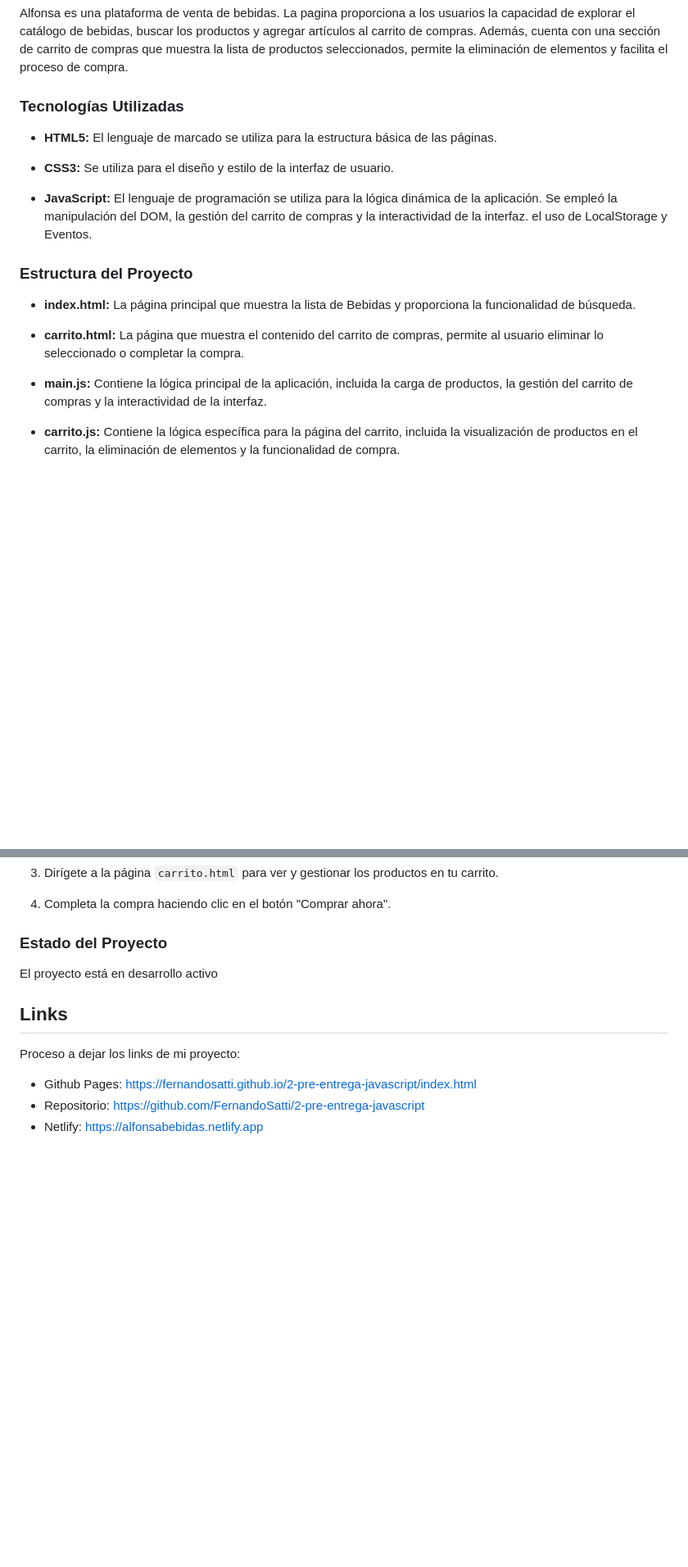
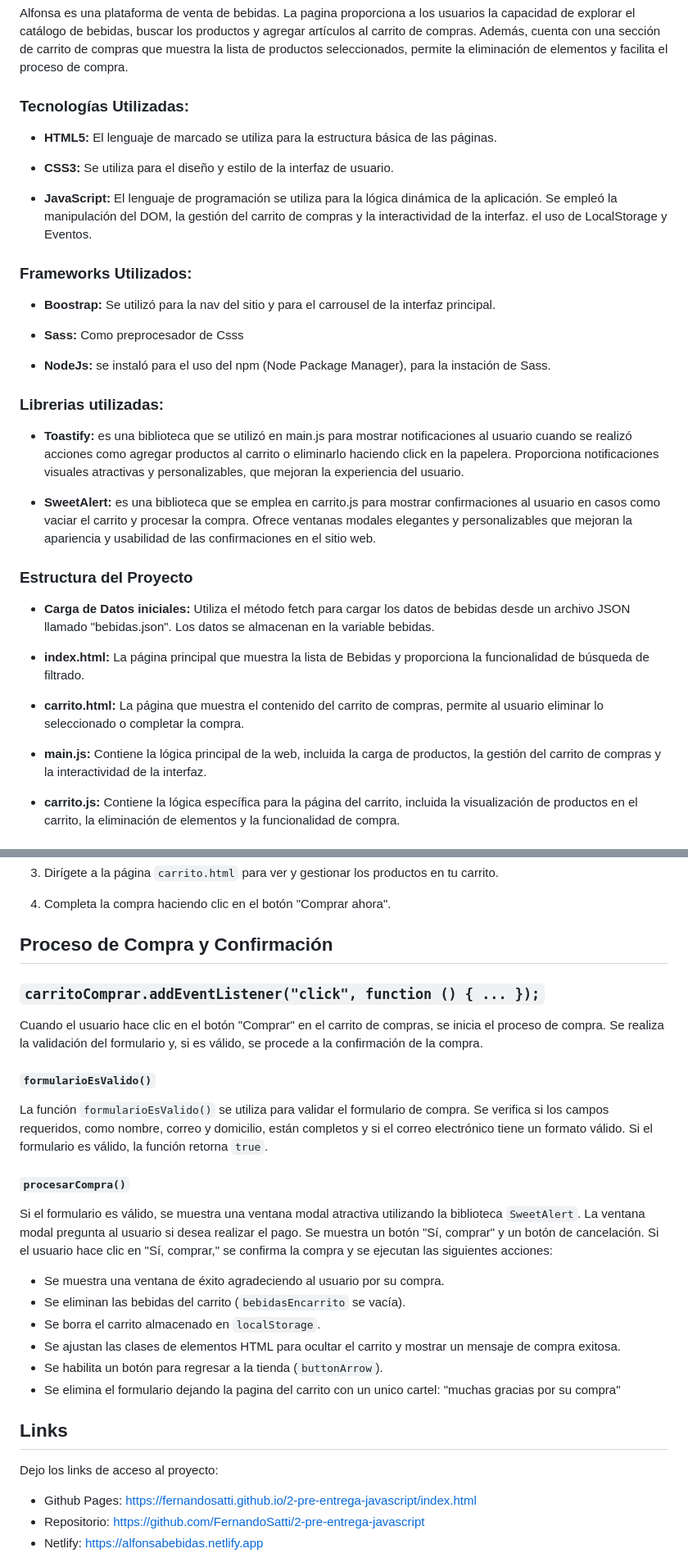
Before and after one commit to FernandoSatti/2-pre-entrega-javascript, a Markdown page: README.md, 2 parts joined by grey strips. Shown: that part at 82% size. GitHub-like rendering; blank space fills up the shorter version.

Commit message:
se modificó el readme

```diff
--- a/README.md
+++ b/README.md
@@ -4,7 +4,7 @@
 
 Alfonsa es una plataforma de venta de bebidas. La pagina proporciona a los usuarios la capacidad de explorar el catálogo de bebidas, buscar los productos y agregar artículos al carrito de compras. Además, cuenta con una sección de carrito de compras que muestra la lista de productos seleccionados, permite la eliminación de elementos y facilita el proceso de compra.
 
-### Tecnologías Utilizadas
+### Tecnologías Utilizadas:
 
 - **HTML5:** El lenguaje de marcado se utiliza para la estructura básica de las páginas.
 
@@ -12,13 +12,29 @@ Alfonsa es una plataforma de venta de bebidas. La pagina proporciona a los usuar
 
 - **JavaScript:** El lenguaje de programación se utiliza para la lógica dinámica de la aplicación. Se empleó la manipulación del DOM, la gestión del carrito de compras y la interactividad de la interfaz. el uso de LocalStorage y Eventos.
 
+### Frameworks Utilizados:
+
+- **Boostrap:** Se utilizó para la nav del sitio y para el carrousel de la interfaz principal.
+
+- **Sass:** Como preprocesador de Csss
+
+- **NodeJs:** se instaló para el uso del npm (Node Package Manager), para la instación de Sass.
+
+### Librerias utilizadas:
+
+- **Toastify:** es una biblioteca que se utilizó en main.js para mostrar notificaciones al usuario cuando se realizó acciones como agregar productos al carrito o eliminarlo haciendo click en la papelera. Proporciona notificaciones visuales atractivas y personalizables, que mejoran la experiencia del usuario.
+
+- **SweetAlert:** es una biblioteca que se emplea en carrito.js para mostrar confirmaciones al usuario en casos como vaciar el carrito y procesar la compra. Ofrece ventanas modales elegantes y personalizables que mejoran la apariencia y usabilidad de las confirmaciones en el sitio web.
+
 ### Estructura del Proyecto
 
-- **index.html:** La página principal que muestra la lista de Bebidas y proporciona la funcionalidad de búsqueda.
+- **Carga de Datos iniciales:** Utiliza el método fetch para cargar los datos de bebidas desde un archivo JSON llamado "bebidas.json". Los datos se almacenan en la variable bebidas.
+
+- **index.html:** La página principal que muestra la lista de Bebidas y proporciona la funcionalidad de búsqueda de filtrado.
 
 - **carrito.html:** La página que muestra el contenido del carrito de compras, permite al usuario eliminar lo seleccionado o completar la compra.
 
-- **main.js:** Contiene la lógica principal de la aplicación, incluida la carga de productos, la gestión del carrito de compras y la interactividad de la interfaz.
+- **main.js:** Contiene la lógica principal de la web, incluida la carga de productos, la gestión del carrito de compras y la interactividad de la interfaz.
 
 - **carrito.js:** Contiene la lógica específica para la página del carrito, incluida la visualización de productos en el carrito, la eliminación de elementos y la funcionalidad de compra.
 
@@ -46,13 +62,28 @@ Alfonsa es una plataforma de venta de bebidas. La pagina proporciona a los usuar
 
 4. Completa la compra haciendo clic en el botón "Comprar ahora".
 
-### Estado del Proyecto
+## Proceso de Compra y Confirmación
 
-El proyecto está en desarrollo activo
+### `carritoComprar.addEventListener("click", function () { ... });`
+Cuando el usuario hace clic en el botón "Comprar" en el carrito de compras, se inicia el proceso de compra. Se realiza la validación del formulario y, si es válido, se procede a la confirmación de la compra.
+
+#### `formularioEsValido()`
+La función `formularioEsValido()` se utiliza para validar el formulario de compra. Se verifica si los campos requeridos, como nombre, correo y domicilio, están completos y si el correo electrónico tiene un formato válido. Si el formulario es válido, la función retorna `true`.
+
+#### `procesarCompra()`
+Si el formulario es válido, se muestra una ventana modal atractiva utilizando la biblioteca `SweetAlert`. La ventana modal pregunta al usuario si desea realizar el pago. Se muestra un botón "Sí, comprar" y un botón de cancelación. Si el usuario hace clic en "Sí, comprar," se confirma la compra y se ejecutan las siguientes acciones:
+
+- Se muestra una ventana  de éxito agradeciendo al usuario por su compra.
+- Se eliminan las bebidas del carrito (`bebidasEncarrito` se vacía).
+- Se borra el carrito almacenado en `localStorage`.
+- Se ajustan las clases de elementos HTML para ocultar el carrito y mostrar un mensaje de compra exitosa.
+- Se habilita un botón para regresar a la tienda (`buttonArrow`).
+- Se elimina el formulario dejando la pagina del carrito con un unico cartel: "muchas gracias por su compra"
 
 ## Links
 
-Proceso a dejar los links de mi proyecto:
+Dejo los links de acceso al proyecto:
+
 - Github Pages: https://fernandosatti.github.io/2-pre-entrega-javascript/index.html
 - Repositorio:  https://github.com/FernandoSatti/2-pre-entrega-javascript
 - Netlify:      https://alfonsabebidas.netlify.app
```
